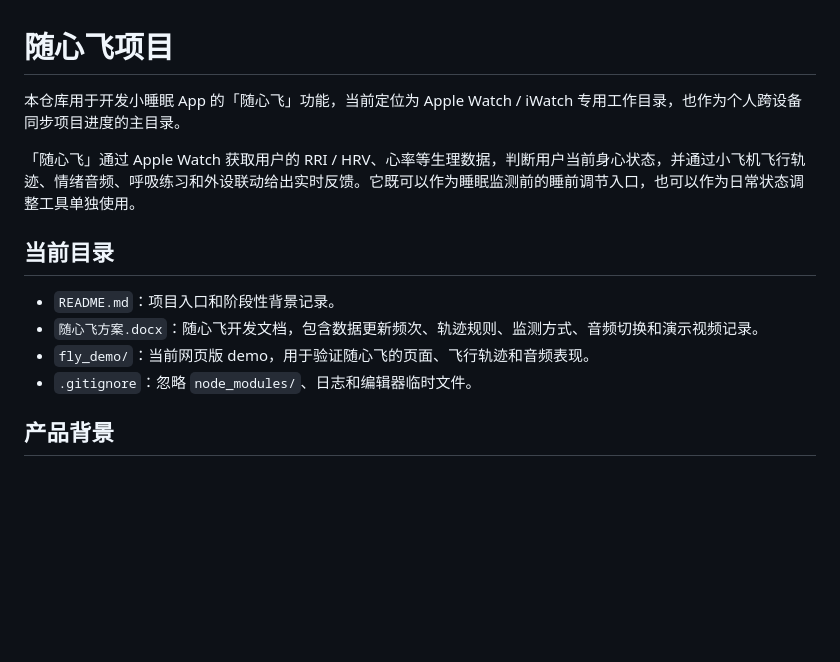
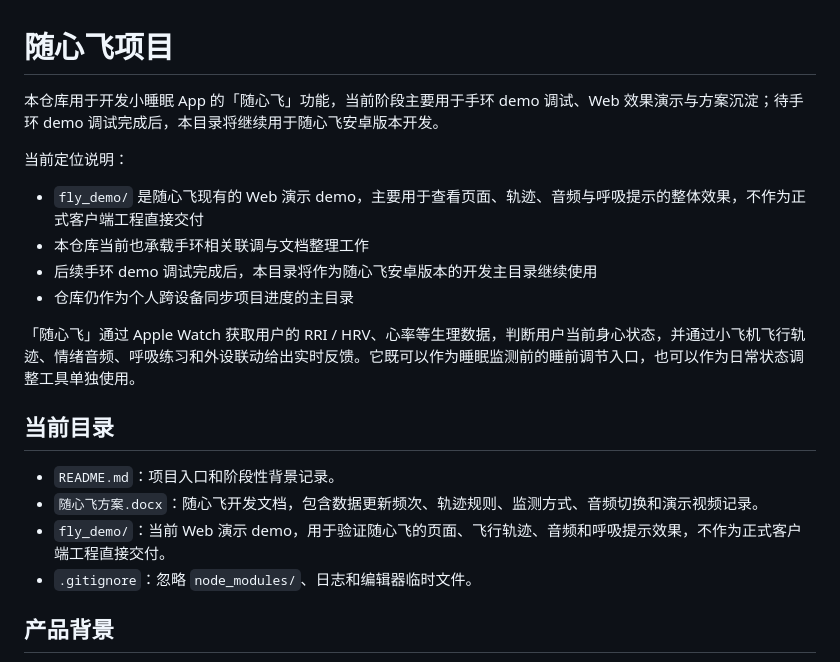
Before and after one commit to flowel/Free_flight, a Markdown page: README.md, the part around the change. GitHub-like rendering; blank space fills up the shorter version.

```diff
--- a/README.md
+++ b/README.md
@@ -1,6 +1,13 @@
 # 随心飞项目
 
-本仓库用于开发小睡眠 App 的「随心飞」功能，当前定位为 Apple Watch / iWatch 专用工作目录，也作为个人跨设备同步项目进度的主目录。
+本仓库用于开发小睡眠 App 的「随心飞」功能，当前阶段主要用于手环 demo 调试、Web 效果演示与方案沉淀；待手环 demo 调试完成后，本目录将继续用于随心飞安卓版本开发。
+
+当前定位说明：
+
+- `fly_demo/` 是随心飞现有的 Web 演示 demo，主要用于查看页面、轨迹、音频与呼吸提示的整体效果，不作为正式客户端工程直接交付
+- 本仓库当前也承载手环相关联调与文档整理工作
+- 后续手环 demo 调试完成后，本目录将作为随心飞安卓版本的开发主目录继续使用
+- 仓库仍作为个人跨设备同步项目进度的主目录
 
 「随心飞」通过 Apple Watch 获取用户的 RRI / HRV、心率等生理数据，判断用户当前身心状态，并通过小飞机飞行轨迹、情绪音频、呼吸练习和外设联动给出实时反馈。它既可以作为睡眠监测前的睡前调节入口，也可以作为日常状态调整工具单独使用。
 
@@ -8,7 +15,7 @@
 
 - `README.md`：项目入口和阶段性背景记录。
 - `随心飞方案.docx`：随心飞开发文档，包含数据更新频次、轨迹规则、监测方式、音频切换和演示视频记录。
-- `fly_demo/`：当前网页版 demo，用于验证随心飞的页面、飞行轨迹和音频表现。
+- `fly_demo/`：当前 Web 演示 demo，用于验证随心飞的页面、飞行轨迹、音频和呼吸提示效果，不作为正式客户端工程直接交付。
 - `.gitignore`：忽略 `node_modules/`、日志和编辑器临时文件。
 
 ## 产品背景
```
Also changed, not shown: 随心飞呼吸干预策略.md (added, +184 -0 lines).
